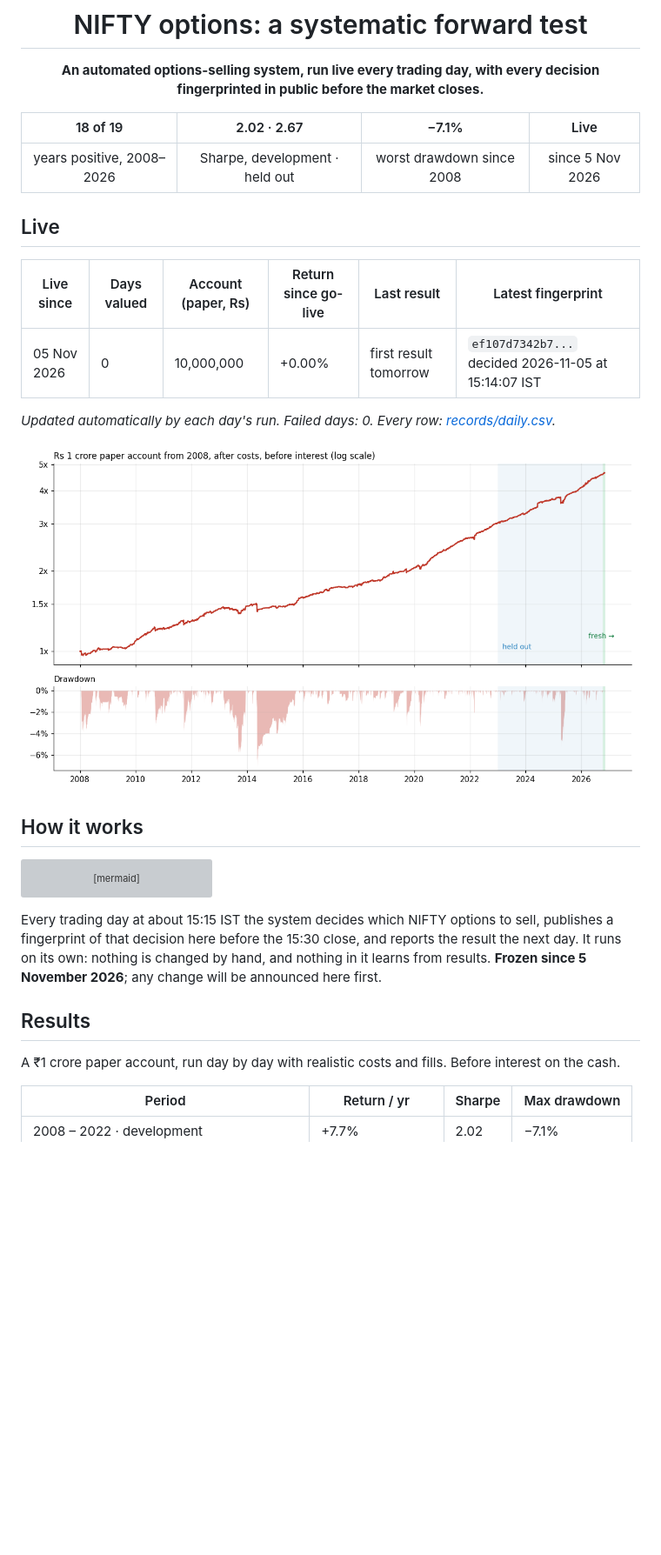
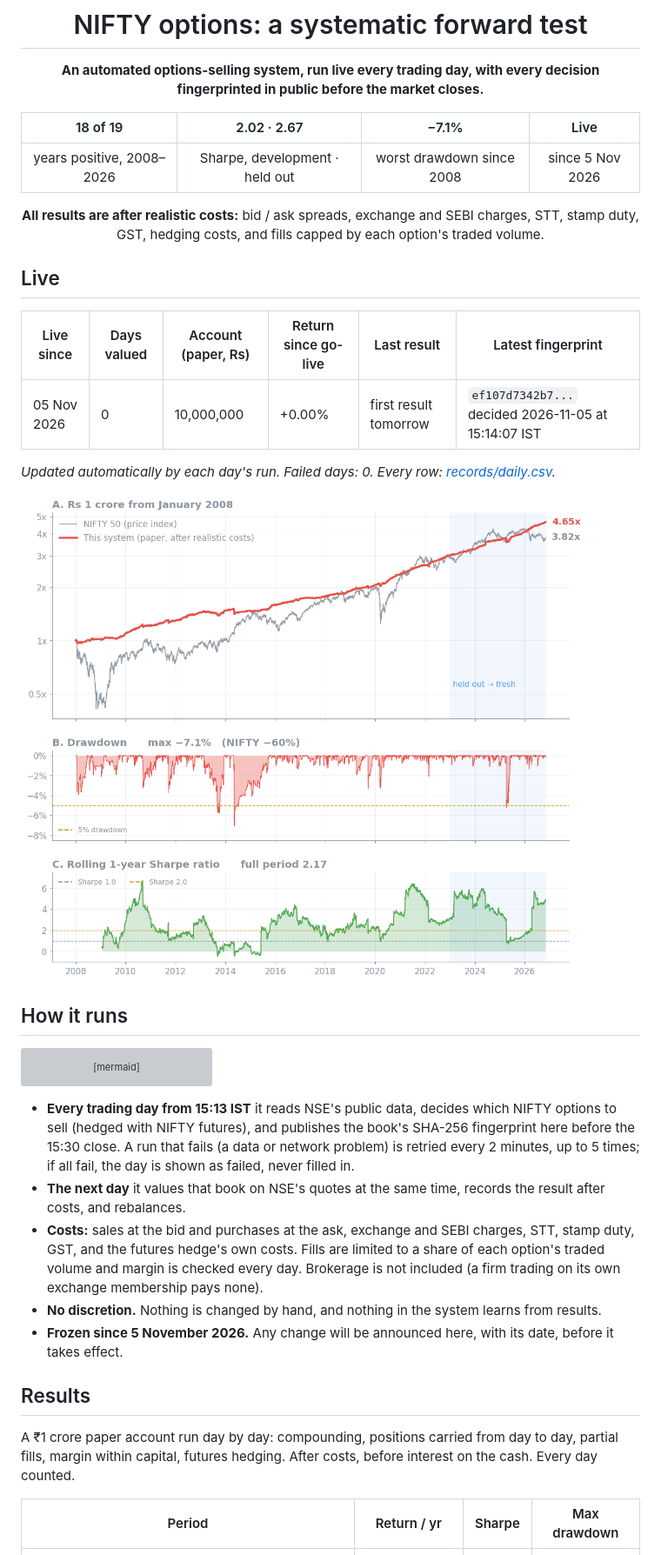
Before and after one commit to rohita2864/nifty-options-forward, a Markdown page: README.md, the part around one of its changes. Shown at 87% size. Rendered like a GitHub page; pictures changed too: records/backtest.png; blank space fills up the shorter version; grey boxes are pictures that could not be loaded.

Commit message:
README: trust details visible again, realistic-costs line; chart: growth vs NIFTY, drawdown, rolling 1-year Sharpe

````diff
--- a/README.md
+++ b/README.md
@@ -8,6 +8,9 @@ the market closes.**
 | 18 of 19 | 2.02 · 2.67 | −7.1% | Live |
 |:---:|:---:|:---:|:---:|
 | years positive, 2008–2026 | Sharpe, development · held out | worst drawdown since 2008 | since 5 Nov 2026 |
+
+**All results are after realistic costs:** bid / ask spreads, exchange and SEBI charges, STT, stamp duty, GST, hedging
+costs, and fills capped by each option's traded volume.
 
 </div>
 
@@ -23,7 +26,7 @@ the market closes.**
 
 ![backtest](records/backtest.png)
 
-## How it works
+## How it runs
 
 ```mermaid
 flowchart LR
@@ -32,13 +35,20 @@ flowchart LR
     class A,B,C,D,E s
 ```
 
-Every trading day at about 15:15 IST the system decides which NIFTY options to sell, publishes a fingerprint of that
-decision here before the 15:30 close, and reports the result the next day. It runs on its own: nothing is changed by
-hand, and nothing in it learns from results. **Frozen since 5 November 2026**; any change will be announced here first.
+- **Every trading day from 15:13 IST** it reads NSE's public data, decides which NIFTY options to sell (hedged with NIFTY
+  futures), and publishes the book's SHA-256 fingerprint here before the 15:30 close. A run that fails (a data or network
+  problem) is retried every 2 minutes, up to 5 times; if all fail, the day is shown as failed, never filled in.
+- **The next day** it values that book on NSE's quotes at the same time, records the result after costs, and rebalances.
+- **Costs:** sales at the bid and purchases at the ask, exchange and SEBI charges, STT, stamp duty, GST, and the futures
+  hedge's own costs. Fills are limited to a share of each option's traded volume and margin is checked every day.
+  Brokerage is not included (a firm trading on its own exchange membership pays none).
+- **No discretion.** Nothing is changed by hand, and nothing in the system learns from results.
+- **Frozen since 5 November 2026.** Any change will be announced here, with its date, before it takes effect.
 
 ## Results
 
-A ₹1 crore paper account, run day by day with realistic costs and fills. Before interest on the cash.
+A ₹1 crore paper account run day by day: compounding, positions carried from day to day, partial fills, margin within
+capital, futures hedging. After costs, before interest on the cash. Every day counted.
 
 | Period | Return / yr | Sharpe | Max drawdown |
 |---|---|---|---|
````
Also changed, not shown: other parts of README.md (+47 -58 lines).
